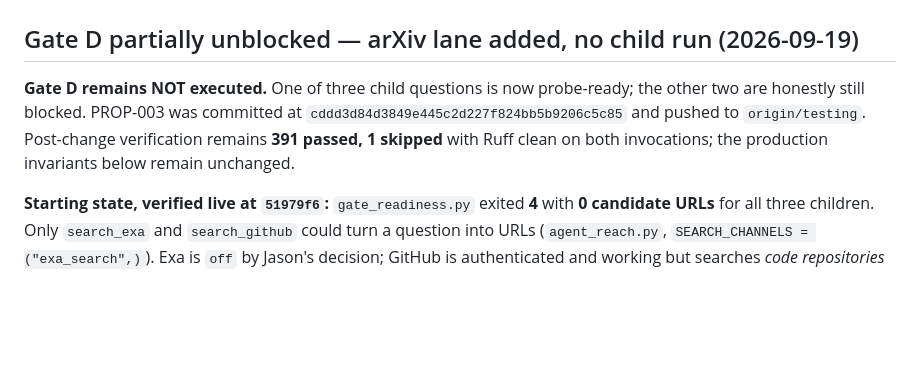
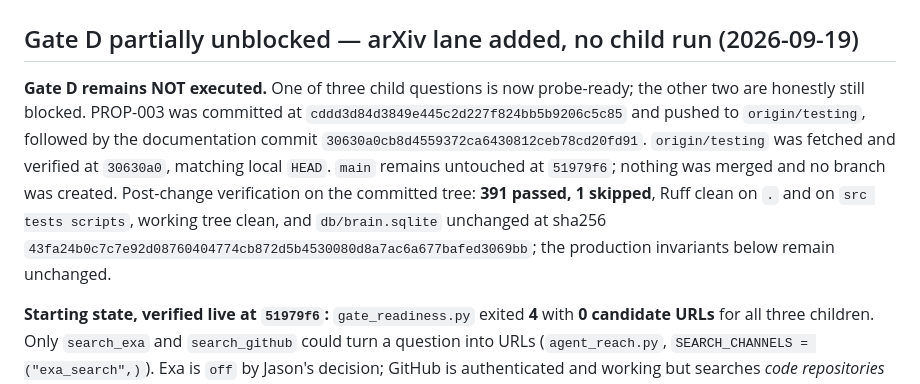
Before and after one commit to jasonpolo1003-sketch/agent-quant, a Markdown page: SESSION_HANDOFF.md, the part around the change. GitHub-like rendering; blank space fills up the shorter version.

Commit message:
docs: verify PROP-003 push and record remaining blockers
Record the documentation follow-up commit, the verified origin/testing
match, and that main is untouched at 51979f6 with nothing merged.

Verified on the committed tree: 391 passed, 1 skipped; Ruff clean;
db/brain.sqlite unchanged. No child run was executed.

Co-Authored-By: Claude Opus 5 <noreply@anthropic.com>

```diff
--- a/SESSION_HANDOFF.md
+++ b/SESSION_HANDOFF.md
@@ -2,7 +2,7 @@
 
 ## Gate D partially unblocked — arXiv lane added, no child run (2026-09-19)
 
-**Gate D remains NOT executed.** One of three child questions is now probe-ready; the other two are honestly still blocked. PROP-003 was committed at `cddd3d84d3849e445c2d227f824bb5b9206c5c85` and pushed to `origin/testing`. Post-change verification remains **391 passed, 1 skipped** with Ruff clean on both invocations; the production invariants below remain unchanged.
+**Gate D remains NOT executed.** One of three child questions is now probe-ready; the other two are honestly still blocked. PROP-003 was committed at `cddd3d84d3849e445c2d227f824bb5b9206c5c85` and pushed to `origin/testing`, followed by the documentation commit `30630a0cb8d4559372ca6430812ceb78cd20fd91`. `origin/testing` was fetched and verified at `30630a0`, matching local `HEAD`. `main` remains untouched at `51979f6`; nothing was merged and no branch was created. Post-change verification on the committed tree: **391 passed, 1 skipped**, Ruff clean on `.` and on `src tests scripts`, working tree clean, and `db/brain.sqlite` unchanged at sha256 `43fa24b0c7c7e92d08760404774cb872d5b4530080d8a7ac6a677bafed3069bb`; the production invariants below remain unchanged.
 
 **Starting state, verified live at `51979f6`:** `gate_readiness.py` exited **4** with **0 candidate URLs** for all three children. Only `search_exa` and `search_github` could turn a question into URLs (`agent_reach.py`, `SEARCH_CHANNELS = ("exa_search",)`). Exa is `off` by Jason's decision; GitHub is authenticated and working but searches *code repositories* — `gh search repos "RSI exit rules backtest"` returns `[]`. The plan's "web search" was never implemented as search: `fetch_web(self, url)` takes one already-known URL and has no query parameter. RSS/YouTube have no search code at all. `SEARCH_LANES` was decorative — `operational_lanes()` was never called from `src/`.
 
```
